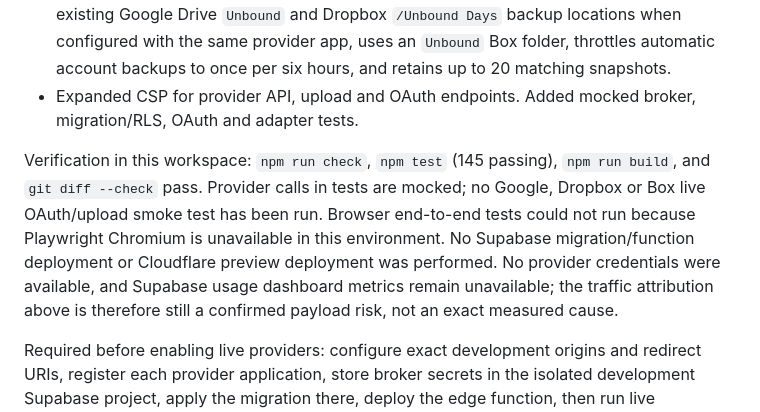
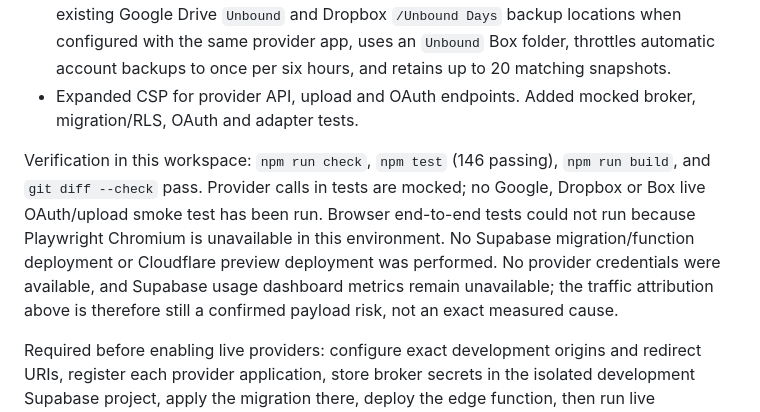
Before and after one commit to volkerkrause-lang/unbound-days, a Markdown page: docs/personal-cloud-storage-audit.md, the part around the change. GitHub-like rendering.

Commit message:
Update storage verification count

```diff
--- a/docs/personal-cloud-storage-audit.md
+++ b/docs/personal-cloud-storage-audit.md
@@ -101,6 +101,6 @@ The audit findings above describe the original development ref. The following im
 - Added Settings → Storage & Backups for independently configurable account-level attachment and notebook-backup destinations. Google Drive, Dropbox and Box notebook backup adapters create, list and read private backup files in the provider account; the account preference and last-successful-backup timestamp are stored in Supabase. Existing guest backup flows remain available. New account-level backup behavior is covered with mocked adapter tests, but is not live-provider verified. It writes to the existing Google Drive `Unbound` and Dropbox `/Unbound Days` backup locations when configured with the same provider app, uses an `Unbound` Box folder, throttles automatic account backups to once per six hours, and retains up to 20 matching snapshots.
 - Expanded CSP for provider API, upload and OAuth endpoints. Added mocked broker, migration/RLS, OAuth and adapter tests.
 
-Verification in this workspace: `npm run check`, `npm test` (145 passing), `npm run build`, and `git diff --check` pass. Provider calls in tests are mocked; no Google, Dropbox or Box live OAuth/upload smoke test has been run. Browser end-to-end tests could not run because Playwright Chromium is unavailable in this environment. No Supabase migration/function deployment or Cloudflare preview deployment was performed. No provider credentials were available, and Supabase usage dashboard metrics remain unavailable; the traffic attribution above is therefore still a confirmed payload risk, not an exact measured cause.
+Verification in this workspace: `npm run check`, `npm test` (146 passing), `npm run build`, and `git diff --check` pass. Provider calls in tests are mocked; no Google, Dropbox or Box live OAuth/upload smoke test has been run. Browser end-to-end tests could not run because Playwright Chromium is unavailable in this environment. No Supabase migration/function deployment or Cloudflare preview deployment was performed. No provider credentials were available, and Supabase usage dashboard metrics remain unavailable; the traffic attribution above is therefore still a confirmed payload risk, not an exact measured cause.
 
 Required before enabling live providers: configure exact development origins and redirect URIs, register each provider application, store broker secrets in the isolated development Supabase project, apply the migration there, deploy the edge function, then run live consent/upload/download/reconnect tests. Do not configure these secrets in browser code. The standalone Quick Capture origin/session integration needs follow-up implementation before the complete requested architecture is finished. Account-level notebook backup code is implemented but still requires live provider and browser verification.
```
